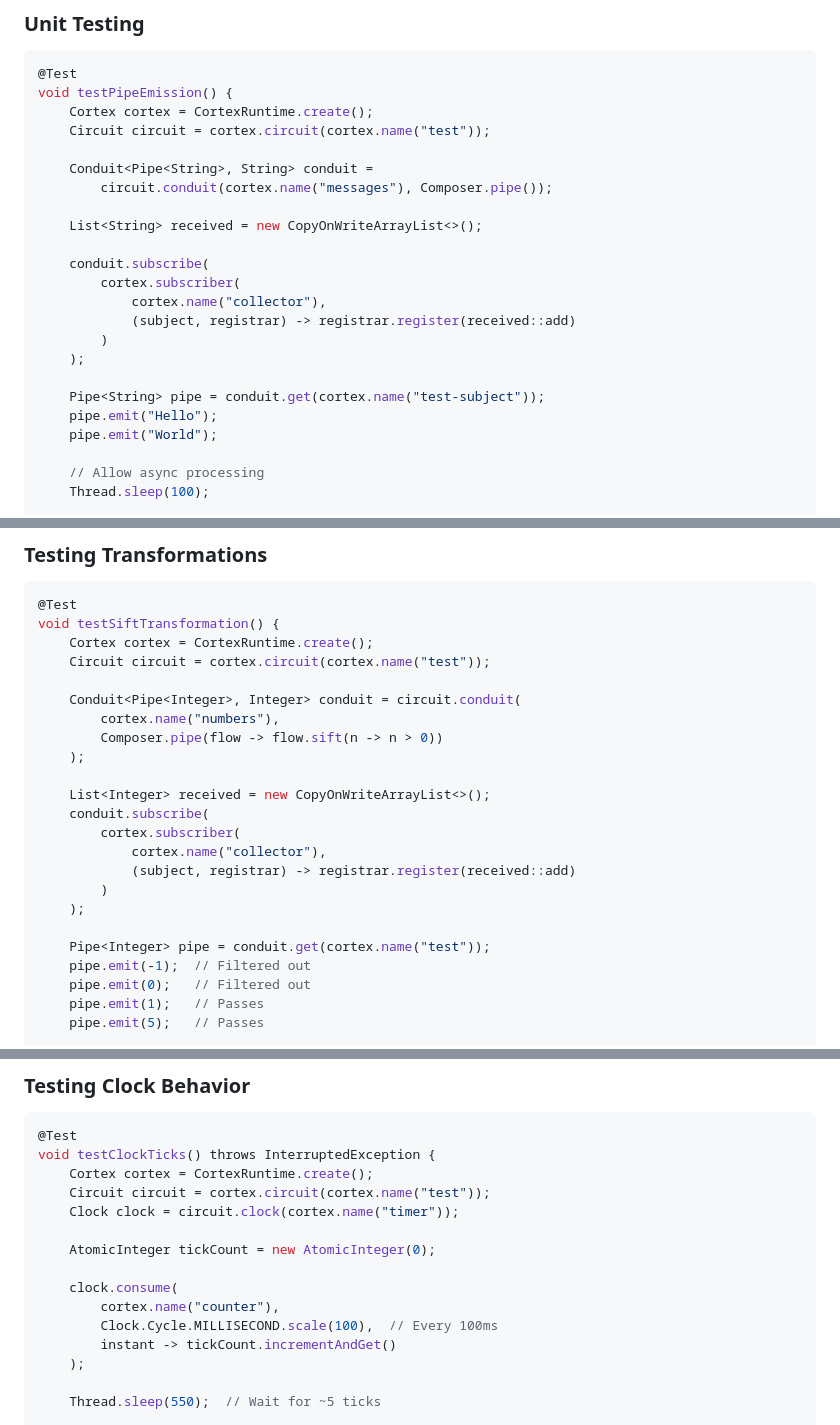
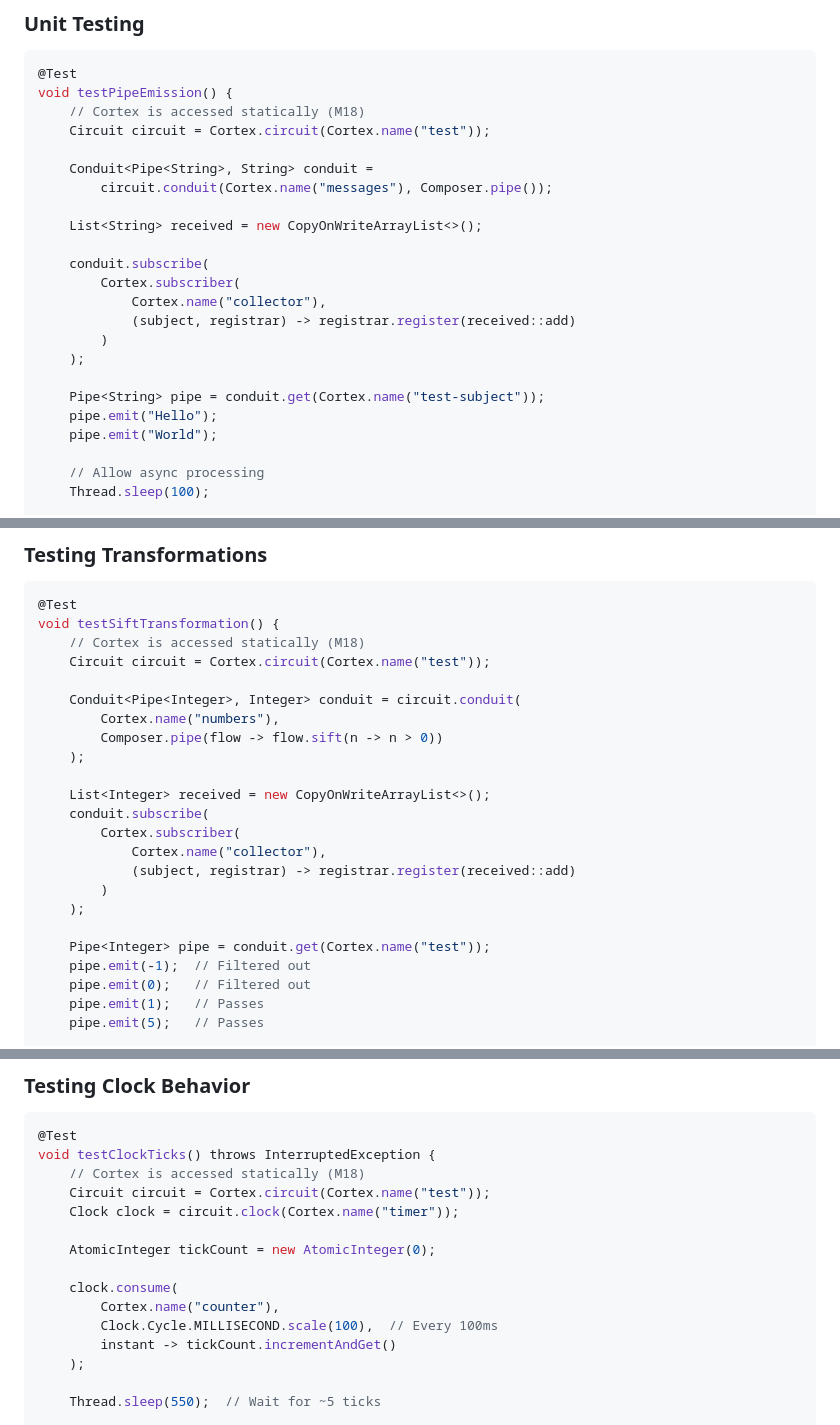
Before and after one commit to fullerstack-io/fullerstack-java, a Markdown page: fullerstack-substrates/docs/DEVELOPER-GUIDE.md, 3 parts joined by grey strips. Drawn GitHub-style.

````diff
--- a/fullerstack-substrates/docs/DEVELOPER-GUIDE.md
+++ b/fullerstack-substrates/docs/DEVELOPER-GUIDE.md
@@ -499,22 +499,22 @@ clock.consume(name, Clock.Cycle.SECOND, instant -> {
 ```java
 @Test
 void testPipeEmission() {
-    Cortex cortex = CortexRuntime.create();
-    Circuit circuit = cortex.circuit(cortex.name("test"));
+    // Cortex is accessed statically (M18)
+    Circuit circuit = Cortex.circuit(Cortex.name("test"));
 
     Conduit<Pipe<String>, String> conduit =
-        circuit.conduit(cortex.name("messages"), Composer.pipe());
+        circuit.conduit(Cortex.name("messages"), Composer.pipe());
 
     List<String> received = new CopyOnWriteArrayList<>();
 
     conduit.subscribe(
-        cortex.subscriber(
-            cortex.name("collector"),
+        Cortex.subscriber(
+            Cortex.name("collector"),
             (subject, registrar) -> registrar.register(received::add)
         )
     );
 
-    Pipe<String> pipe = conduit.get(cortex.name("test-subject"));
+    Pipe<String> pipe = conduit.get(Cortex.name("test-subject"));
     pipe.emit("Hello");
     pipe.emit("World");
 
@@ -534,23 +534,23 @@ void testPipeEmission() {
 ```java
 @Test
 void testSiftTransformation() {
-    Cortex cortex = CortexRuntime.create();
-    Circuit circuit = cortex.circuit(cortex.name("test"));
+    // Cortex is accessed statically (M18)
+    Circuit circuit = Cortex.circuit(Cortex.name("test"));
 
     Conduit<Pipe<Integer>, Integer> conduit = circuit.conduit(
-        cortex.name("numbers"),
+        Cortex.name("numbers"),
         Composer.pipe(flow -> flow.sift(n -> n > 0))
     );
 
     List<Integer> received = new CopyOnWriteArrayList<>();
     conduit.subscribe(
-        cortex.subscriber(
-            cortex.name("collector"),
+        Cortex.subscriber(
+            Cortex.name("collector"),
             (subject, registrar) -> registrar.register(received::add)
         )
     );
 
-    Pipe<Integer> pipe = conduit.get(cortex.name("test"));
+    Pipe<Integer> pipe = conduit.get(Cortex.name("test"));
     pipe.emit(-1);  // Filtered out
     pipe.emit(0);   // Filtered out
     pipe.emit(1);   // Passes
@@ -571,14 +571,14 @@ void testSiftTransformation() {
 ```java
 @Test
 void testClockTicks() throws InterruptedException {
-    Cortex cortex = CortexRuntime.create();
-    Circuit circuit = cortex.circuit(cortex.name("test"));
-    Clock clock = circuit.clock(cortex.name("timer"));
+    // Cortex is accessed statically (M18)
+    Circuit circuit = Cortex.circuit(Cortex.name("test"));
+    Clock clock = circuit.clock(Cortex.name("timer"));
 
     AtomicInteger tickCount = new AtomicInteger(0);
 
     clock.consume(
-        cortex.name("counter"),
+        Cortex.name("counter"),
         Clock.Cycle.MILLISECOND.scale(100),  // Every 100ms
         instant -> tickCount.incrementAndGet()
     );
````
Also changed, not shown: other parts of fullerstack-substrates/docs/DEVELOPER-GUIDE.md (+44 -44 lines), fullerstack-substrates/docs/ARCHITECTURE.md (+54 -51 lines), fullerstack-substrates/docs/ASYNC-ARCHITECTURE.md (+16 -16 lines).
